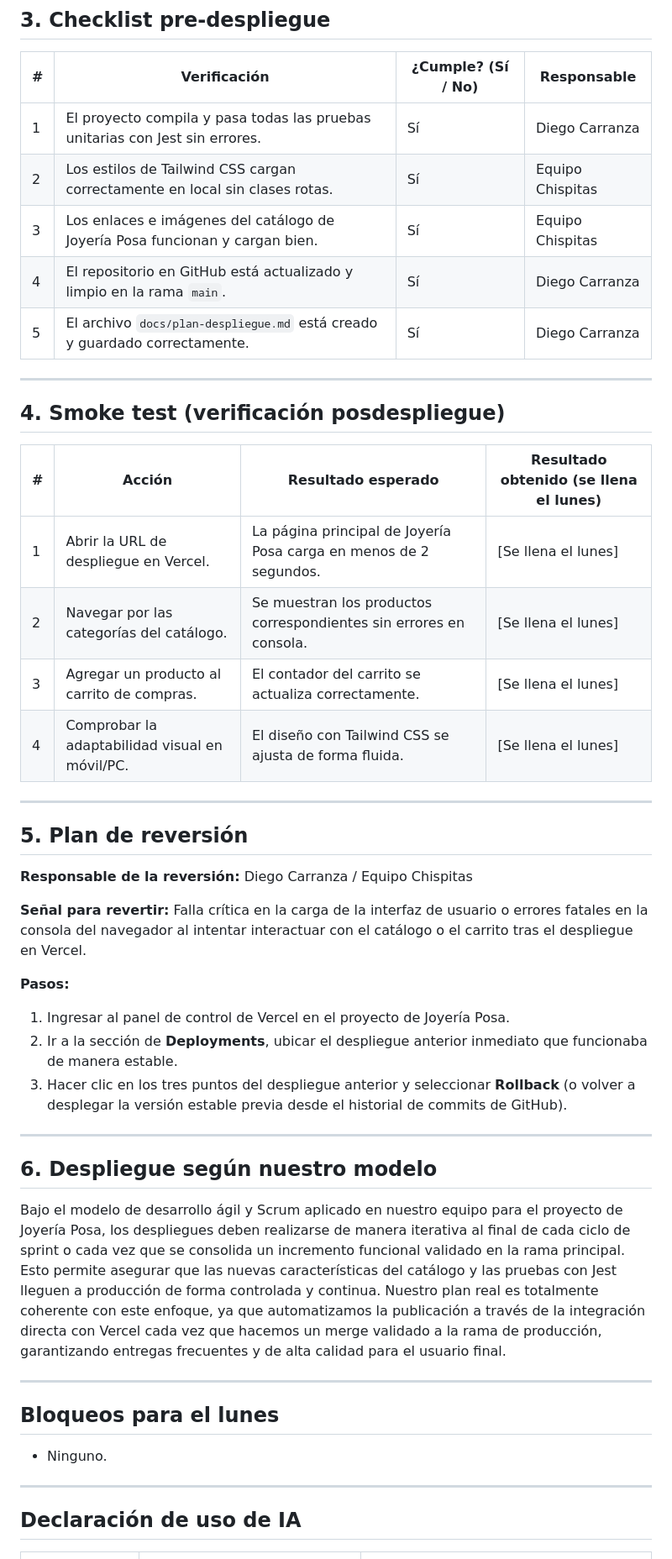
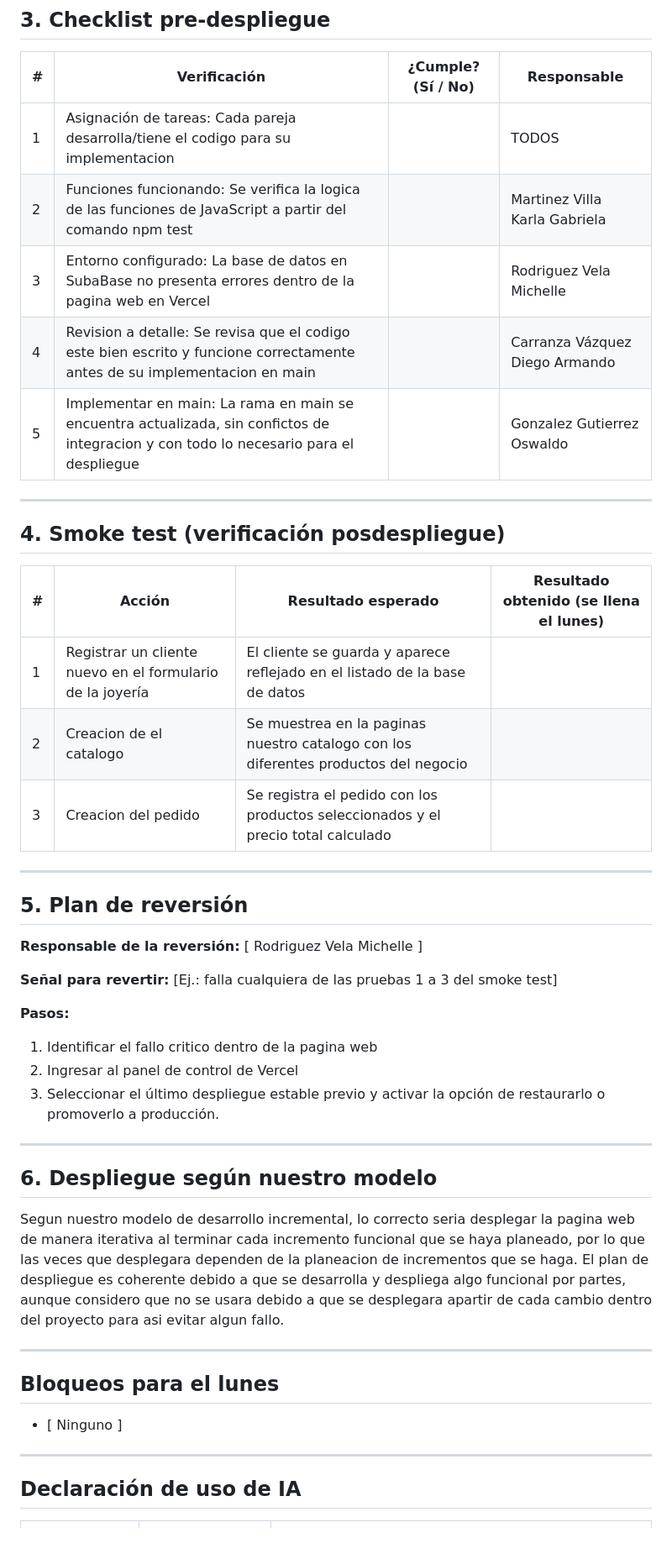
Before and after one commit to info3-fesc-2027-1/Equipo4-Modelo-Incremental, a Markdown page: docs/plan-despliegue.md, the part around one of its changes. Shown at 84% size. Drawn GitHub-style; blank space fills up the shorter version.

```diff
--- a/docs/plan-despliegue.md
+++ b/docs/plan-despliegue.md
@@ -53,51 +44,56 @@
 | # | Verificación | ¿Cumple? (Sí / No) | Responsable |
 |---|---|---|---|
-| 1 | El proyecto compila y pasa todas las pruebas unitarias con Jest sin errores. | Sí | Diego Carranza |
-| 2 | Los estilos de Tailwind CSS cargan correctamente en local sin clases rotas. | Sí | Equipo Chispitas |
-| 3 | Los enlaces e imágenes del catálogo de Joyería Posa funcionan y cargan bien. | Sí | Equipo Chispitas |
-| 4 | El repositorio en GitHub está actualizado y limpio en la rama `main`. | Sí | Diego Carranza |
-| 5 | El archivo `docs/plan-despliegue.md` está creado y guardado correctamente. | Sí | Diego Carranza |
+| 1 | Asignación de tareas: Cada pareja desarrolla/tiene el codigo para su implementacion | | TODOS |
+| 2 | Funciones funcionando: Se verifica la logica de las funciones de JavaScript a partir del comando npm test | | Martinez Villa Karla Gabriela |
+| 3 |  Entorno configurado: La base de datos en SubaBase no presenta errores dentro de la pagina web en Vercel  | | Rodriguez Vela Michelle |
+| 4 |  Revision a detalle: Se revisa que el codigo este bien escrito y funcione correctamente antes de su implementacion en main  | | Carranza Vázquez Diego Armando |
+| 5 |  Implementar en main: La rama en main se encuentra actualizada, sin confictos de integracion y con todo lo necesario para el despliegue  | | Gonzalez Gutierrez Oswaldo |
 
 ---
 
 ## 4. Smoke test (verificación posdespliegue)
 
+
 | # | Acción | Resultado esperado | Resultado obtenido (se llena el lunes) |
 |---|---|---|---|
-| 1 | Abrir la URL de despliegue en Vercel. | La página principal de Joyería Posa carga en menos de 2 segundos. | [Se llena el lunes] |
-| 2 | Navegar por las categorías del catálogo. | Se muestran los productos correspondientes sin errores en consola. | [Se llena el lunes] |
-| 3 | Agregar un producto al carrito de compras. | El contador del carrito se actualiza correctamente. | [Se llena el lunes] |
-| 4 | Comprobar la adaptabilidad visual en móvil/PC. | El diseño con Tailwind CSS se ajusta de forma fluida. | [Se llena el lunes] |
+| 1 | Registrar un cliente nuevo en el formulario de la joyería | El cliente se guarda y aparece reflejado en el listado de la base de datos | |
+| 2 |  Creacion de el catalogo  |  Se muestrea en la paginas nuestro catalogo con los diferentes productos del negocio  | |
+| 3 |  Creacion del pedido  | Se registra el pedido con los productos seleccionados y el precio total calculado | |
+
 
 ---
 
 ## 5. Plan de reversión
 
-**Responsable de la reversión:** Diego Carranza / Equipo Chispitas
 
-**Señal para revertir:** Falla crítica en la carga de la interfaz de usuario o errores fatales en la consola del navegador al intentar interactuar con el catálogo o el carrito tras el despliegue en Vercel.
+**Responsable de la reversión:** [ Rodriguez Vela Michelle ]
+
+**Señal para revertir:** [Ej.: falla cualquiera de las pruebas 1 a 3 del smoke test]
 
 **Pasos:**
 
-1. Ingresar al panel de control de Vercel en el proyecto de Joyería Posa.
-2. Ir a la sección de **Deployments**, ubicar el despliegue anterior inmediato que funcionaba de manera estable.
-3. Hacer clic en los tres puntos del despliegue anterior y seleccionar **Rollback** (o volver a desplegar la versión estable previa desde el historial de commits de GitHub).
+1.  Identificar el fallo critico dentro de la pagina web
+2.  Ingresar al panel de control de Vercel
+3.  Seleccionar el último despliegue estable previo y activar la opción de restaurarlo o promoverlo a producción.
 
 ---
 
 ## 6. Despliegue según nuestro modelo
 
-Bajo el modelo de desarrollo ágil y Scrum aplicado en nuestro equipo para el proyecto de Joyería Posa, los despliegues deben realizarse de manera iterativa al final de cada ciclo de sprint o cada vez que se consolida un incremento funcional validado en la rama principal. Esto permite asegurar que las nuevas características del catálogo y las pruebas con Jest lleguen a producción de forma controlada y continua. Nuestro plan real es totalmente coherente con este enfoque, ya que automatizamos la publicación a través de la integración directa con Vercel cada vez que hacemos un merge validado a la rama de producción, garantizando entregas frecuentes y de alta calidad para el usuario final.
+
+ Segun nuestro modelo de desarrollo incremental, lo correcto seria desplegar la pagina web de manera iterativa al terminar cada incremento funcional que se haya planeado, por lo que las veces que desplegara dependen de la planeacion de incrementos que se haga. El plan de despliegue es coherente debido a que se desarrolla y despliega algo funcional por partes, aunque considero que no se usara debido a que se desplegara apartir de cada cambio dentro del proyecto para asi evitar algun fallo.
 
 ---
 
 ## Bloqueos para el lunes
 
-- Ninguno.
+
+- [ Ninguno ]
 
 ---
 
 ## Declaración de uso de IA
 
+
 | Herramienta | Para qué la usamos | Qué verificamos nosotros |
 |---|---|---|
```
Also changed, not shown: other parts of docs/plan-despliegue.md (+20 -29 lines).
